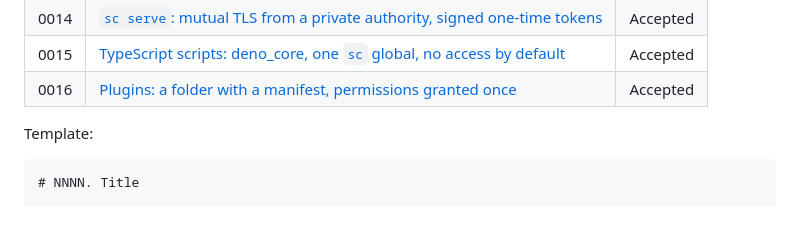
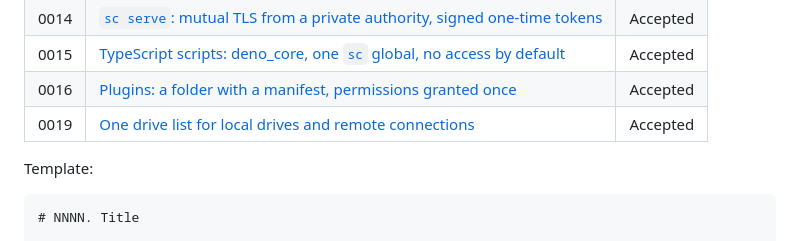
Before and after one commit to dbuffoni/NemesisCommander, a Markdown page: docs/adr/README.md, the part around the change. Drawn GitHub-style.

```diff
--- a/docs/adr/README.md
+++ b/docs/adr/README.md
@@ -24,6 +24,7 @@ taken while implementing it.
 | 0014 | [`sc serve`: mutual TLS from a private authority, signed one-time tokens](0014-serve-mtls-and-tokens.md) | Accepted |
 | 0015 | [TypeScript scripts: deno_core, one `sc` global, no access by default](0015-typescript-scripts.md) | Accepted |
 | 0016 | [Plugins: a folder with a manifest, permissions granted once](0016-plugins.md) | Accepted |
+| 0019 | [One drive list for local drives and remote connections](0019-one-drive-list.md) | Accepted |
 
 Template:
 
```
Also changed, not shown: docs/adr/0019-one-drive-list.md (added, +52 -0 lines), docs/manual/README.md (+27 -2 lines), docs/manual/images/drives-new.png (added), docs/manual/images/drives.png (added), 9 other files.
